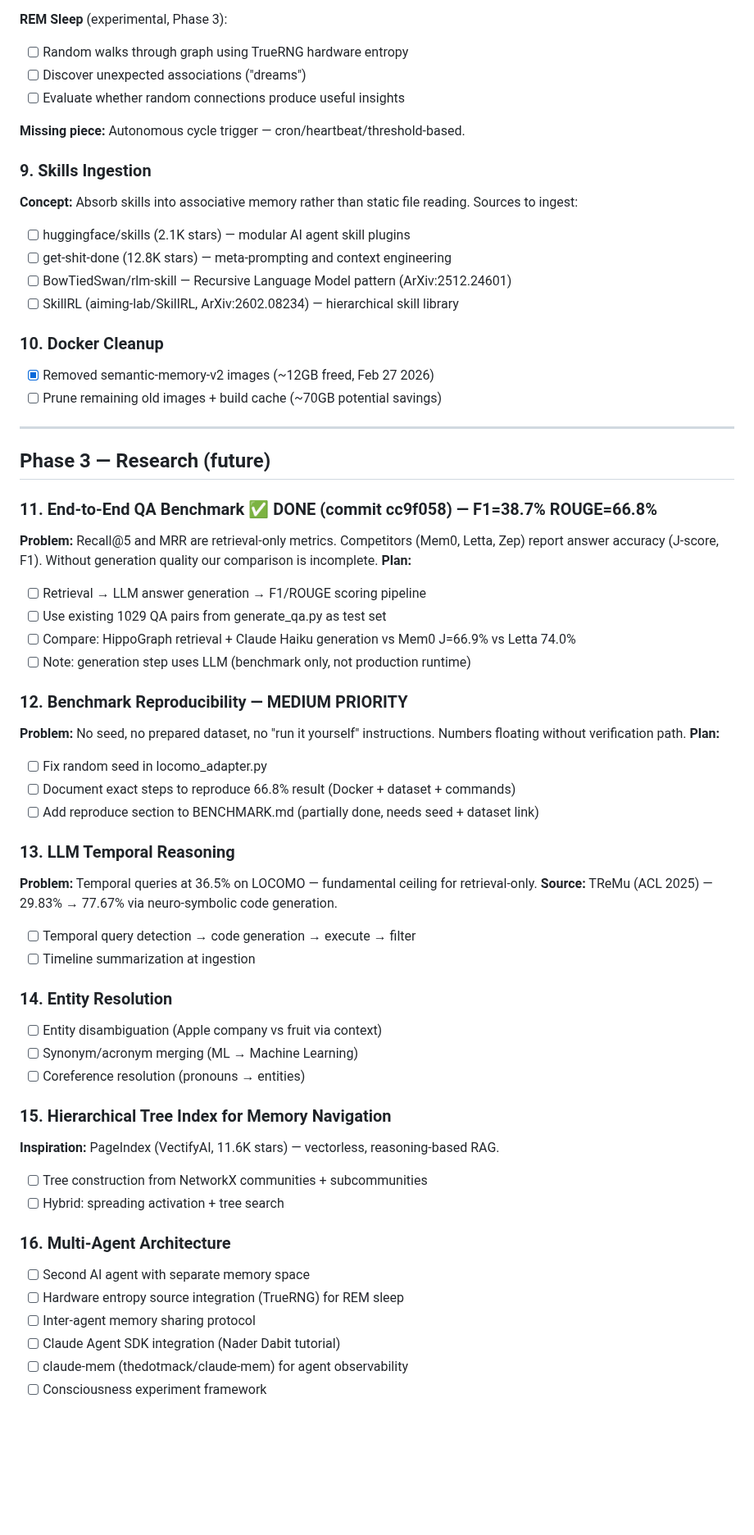
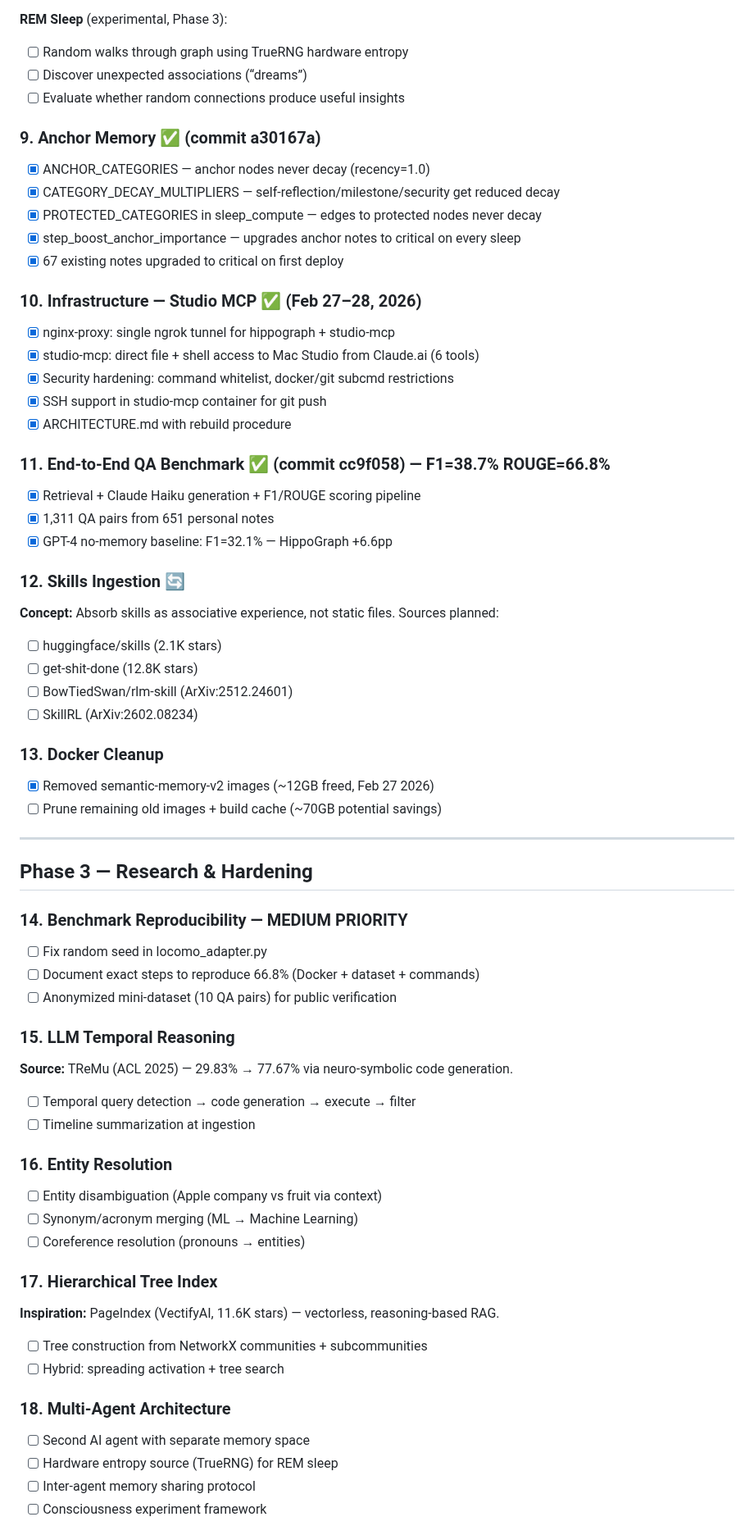
Before and after one commit to artemMprokhorov/hippograph-pro, a Markdown page: ROADMAP_PRO.md, the part around one of its changes. Shown at 82% size. GitHub-like rendering; blank space fills up the shorter version.

Commit message:
docs: restructure roadmap, clean numbering 1-22

```diff
--- a/ROADMAP_PRO.md
+++ b/ROADMAP_PRO.md
@@ -91,65 +82,67 @@
 
 **REM Sleep** (experimental, Phase 3):
 - [ ] Random walks through graph using TrueRNG hardware entropy
-- [ ] Discover unexpected associations ("dreams")
+- [ ] Discover unexpected associations (“dreams”)
 - [ ] Evaluate whether random connections produce useful insights
 
-**Missing piece:** Autonomous cycle trigger — cron/heartbeat/threshold-based.
+### 9. Anchor Memory ✅ (commit a30167a)
+- [x] ANCHOR_CATEGORIES — anchor nodes never decay (recency=1.0)
+- [x] CATEGORY_DECAY_MULTIPLIERS — self-reflection/milestone/security get reduced decay
+- [x] PROTECTED_CATEGORIES in sleep_compute — edges to protected nodes never decay
+- [x] step_boost_anchor_importance — upgrades anchor notes to critical on every sleep
+- [x] 67 existing notes upgraded to critical on first deploy
 
-### 9. Skills Ingestion
-**Concept:** Absorb skills into associative memory rather than static file reading.
-Sources to ingest:
-- [ ] huggingface/skills (2.1K stars) — modular AI agent skill plugins
-- [ ] get-shit-done (12.8K stars) — meta-prompting and context engineering
-- [ ] BowTiedSwan/rlm-skill — Recursive Language Model pattern (ArXiv:2512.24601)
-- [ ] SkillRL (aiming-lab/SkillRL, ArXiv:2602.08234) — hierarchical skill library
+### 10. Infrastructure — Studio MCP ✅ (Feb 27–28, 2026)
+- [x] nginx-proxy: single ngrok tunnel for hippograph + studio-mcp
+- [x] studio-mcp: direct file + shell access to Mac Studio from Claude.ai (6 tools)
+- [x] Security hardening: command whitelist, docker/git subcmd restrictions
+- [x] SSH support in studio-mcp container for git push
+- [x] ARCHITECTURE.md with rebuild procedure
 
-### 10. Docker Cleanup
+### 11. End-to-End QA Benchmark ✅ (commit cc9f058) — F1=38.7% ROUGE=66.8%
+- [x] Retrieval + Claude Haiku generation + F1/ROUGE scoring pipeline
+- [x] 1,311 QA pairs from 651 personal notes
+- [x] GPT-4 no-memory baseline: F1=32.1% — HippoGraph +6.6pp
+
+### 12. Skills Ingestion 🔄
+**Concept:** Absorb skills as associative experience, not static files.
+Sources planned:
+- [ ] huggingface/skills (2.1K stars)
+- [ ] get-shit-done (12.8K stars)
+- [ ] BowTiedSwan/rlm-skill (ArXiv:2512.24601)
+- [ ] SkillRL (ArXiv:2602.08234)
+
+### 13. Docker Cleanup
 - [x] Removed semantic-memory-v2 images (~12GB freed, Feb 27 2026)
 - [ ] Prune remaining old images + build cache (~70GB potential savings)
 
 ---
 
-## Phase 3 — Research (future)
+## Phase 3 — Research & Hardening
 
-### 11. End-to-End QA Benchmark ✅ DONE (commit cc9f058) — F1=38.7% ROUGE=66.8%
-**Problem:** Recall@5 and MRR are retrieval-only metrics. Competitors (Mem0, Letta, Zep)
-report answer accuracy (J-score, F1). Without generation quality our comparison is incomplete.
-**Plan:**
-- [ ] Retrieval → LLM answer generation → F1/ROUGE scoring pipeline
-- [ ] Use existing 1029 QA pairs from generate_qa.py as test set
-- [ ] Compare: HippoGraph retrieval + Claude Haiku generation vs Mem0 J=66.9% vs Letta 74.0%
-- [ ] Note: generation step uses LLM (benchmark only, not production runtime)
+### 14. Benchmark Reproducibility — MEDIUM PRIORITY
+- [ ] Fix random seed in locomo_adapter.py
+- [ ] Document exact steps to reproduce 66.8% (Docker + dataset + commands)
+- [ ] Anonymized mini-dataset (10 QA pairs) for public verification
 
-### 12. Benchmark Reproducibility — MEDIUM PRIORITY
-**Problem:** No seed, no prepared dataset, no "run it yourself" instructions.
-Numbers floating without verification path.
-**Plan:**
-- [ ] Fix random seed in locomo_adapter.py
-- [ ] Document exact steps to reproduce 66.8% result (Docker + dataset + commands)
-- [ ] Add reproduce section to BENCHMARK.md (partially done, needs seed + dataset link)
-
-### 13. LLM Temporal Reasoning
-**Problem:** Temporal queries at 36.5% on LOCOMO — fundamental ceiling for retrieval-only.
+### 15. LLM Temporal Reasoning
 **Source:** TReMu (ACL 2025) — 29.83% → 77.67% via neuro-symbolic code generation.
 - [ ] Temporal query detection → code generation → execute → filter
 - [ ] Timeline summarization at ingestion
 
-### 14. Entity Resolution
+### 16. Entity Resolution
 - [ ] Entity disambiguation (Apple company vs fruit via context)
 - [ ] Synonym/acronym merging (ML → Machine Learning)
 - [ ] Coreference resolution (pronouns → entities)
 
-### 15. Hierarchical Tree Index for Memory Navigation
+### 17. Hierarchical Tree Index
 **Inspiration:** PageIndex (VectifyAI, 11.6K stars) — vectorless, reasoning-based RAG.
 - [ ] Tree construction from NetworkX communities + subcommunities
 - [ ] Hybrid: spreading activation + tree search
 
-### 16. Multi-Agent Architecture
+### 18. Multi-Agent Architecture
 - [ ] Second AI agent with separate memory space
-- [ ] Hardware entropy source integration (TrueRNG) for REM sleep
+- [ ] Hardware entropy source (TrueRNG) for REM sleep
 - [ ] Inter-agent memory sharing protocol
-- [ ] Claude Agent SDK integration (Nader Dabit tutorial)
-- [ ] claude-mem (thedotmack/claude-mem) for agent observability
 - [ ] Consciousness experiment framework
 
```
Also changed, not shown: other parts of ROADMAP_PRO.md (+71 -150 lines).
